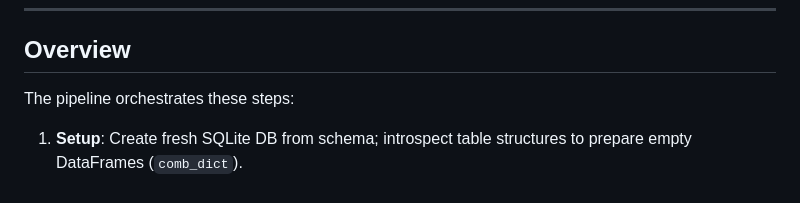
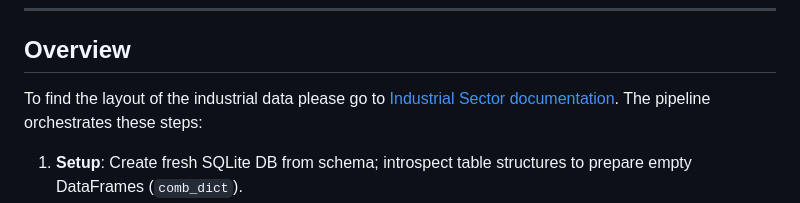
Before and after one commit to CANOE-main/canoe-industry, a Markdown page: README.md, the part around the change. Rendered like a GitHub page.

Commit message:
Added in link to data documentation
Signed-off-by: David Turnbull <david_turnbull_3@yahoo.co.uk>

```diff
--- a/README.md
+++ b/README.md
@@ -25,7 +25,7 @@ This README documents the `src/*_industry.py` modules from the professional refa
 
 ## Overview
 
-The pipeline orchestrates these steps:
+To find the layout of the industrial data please go to [Industrial Sector documentation](industrial.md). The pipeline orchestrates these steps:
 
 1. **Setup**: Create fresh SQLite DB from schema; introspect table structures to prepare empty DataFrames (`comb_dict`).
 2. **Technology & Commodity**: Add Industry technologies and commodities, including demand commodities.
```
